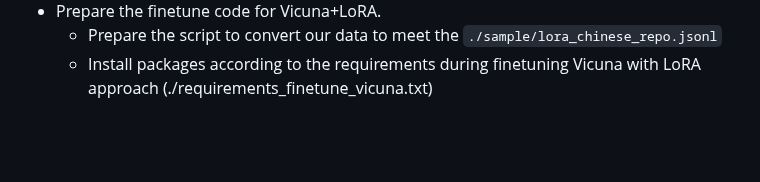
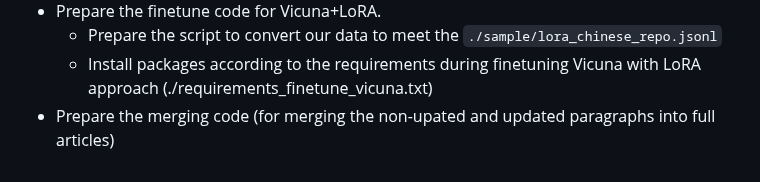
Before and after one commit to theQuert/Knowledge-Updating-System, a Markdown page: docs/progress.md, the part around the change. GitHub-like rendering; blank space fills up the shorter version.

Commit message:
Add todo: prepare the merging code

```diff
--- a/docs/progress.md
+++ b/docs/progress.md
@@ -325,3 +325,4 @@ tokenizer.save_pretrained('../PRIMER_wcep/new')
 - Prepare the finetune code for Vicuna+LoRA.
     - Prepare the script to convert our data to meet the `./sample/lora_chinese_repo.jsonl`
     - Install packages according to the requirements during finetuning Vicuna with LoRA approach (./requirements_finetune_vicuna.txt)
+- Prepare the merging code (for merging the non-upated and updated paragraphs into full articles)
```
